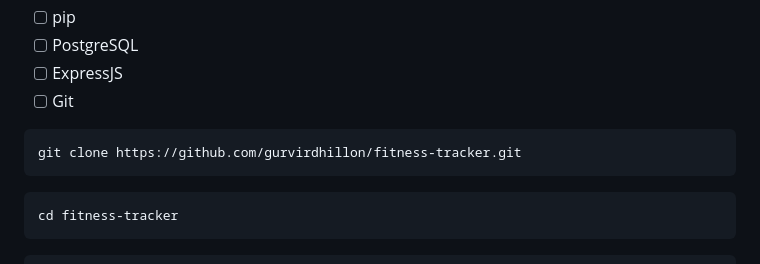
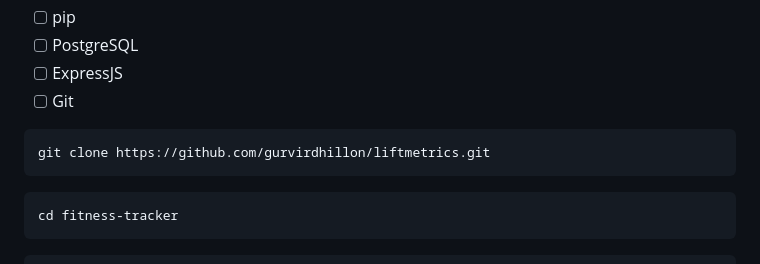
Before and after one commit to gurvirdhillon/liftmetrics, a Markdown page: README.md, the part around the change. Drawn GitHub-style.

Commit message:
fixed typo

````diff
--- a/README.md
+++ b/README.md
@@ -56,7 +56,7 @@ Required technologies
 - [ ] Git
 
 ```
-git clone https://github.com/gurvirdhillon/fitness-tracker.git
+git clone https://github.com/gurvirdhillon/liftmetrics.git
 ```
 
 ```
````
